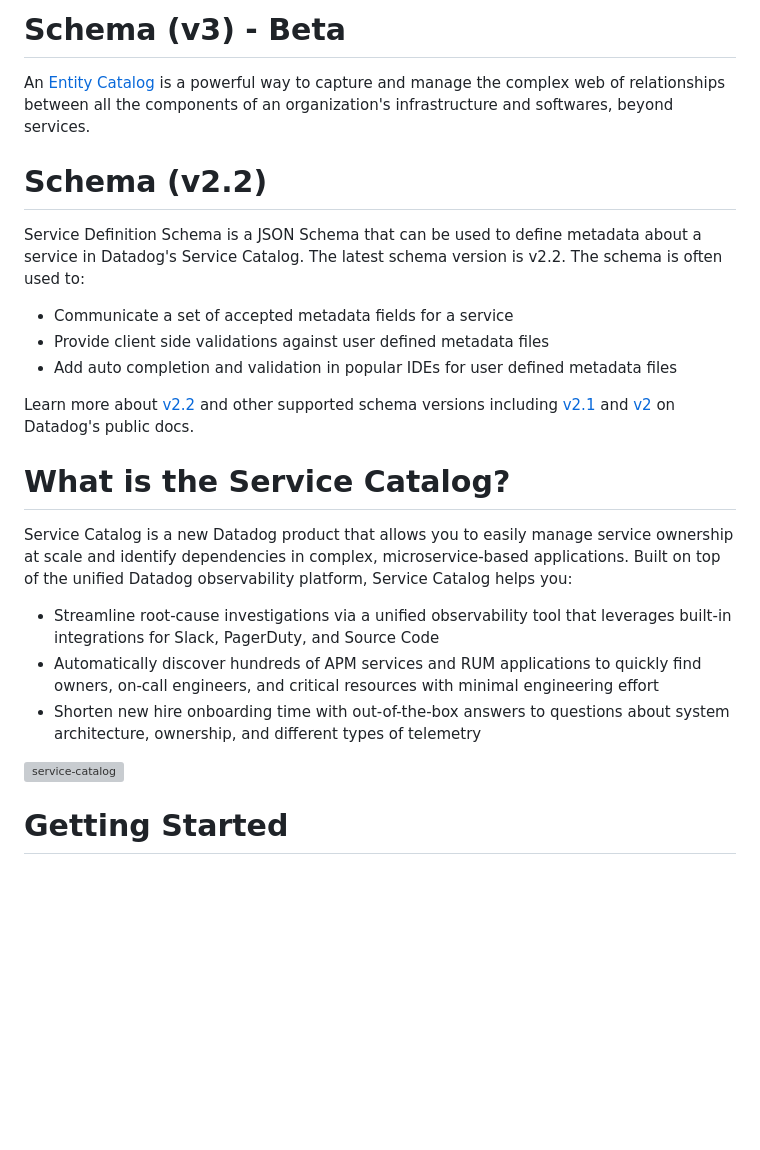
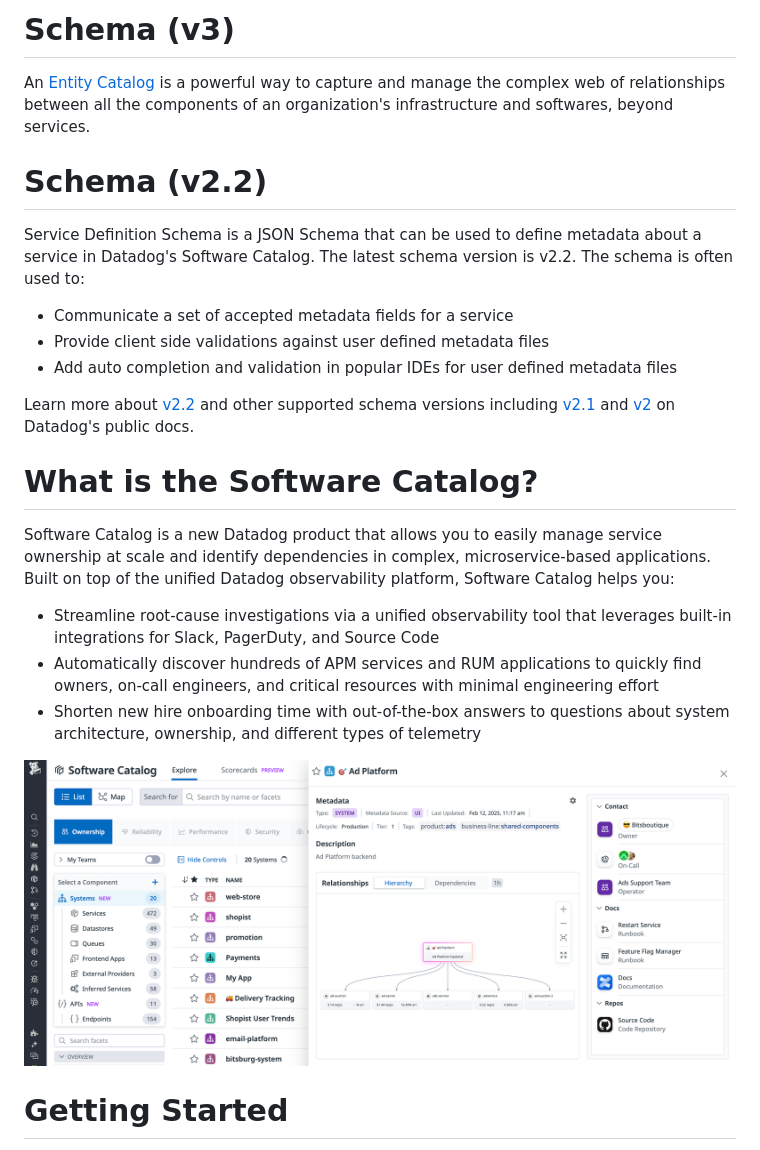
Before and after one commit to DataDog/schema, a Markdown page: service-catalog/README.md, the part around the change. Drawn GitHub-style; pictures changed too: images/software-catalog.png (added); blank space fills up the shorter version; grey boxes are pictures that could not be loaded.

Commit message:
Renaming to Software Catalog

```diff
--- a/service-catalog/README.md
+++ b/service-catalog/README.md
@@ -1,22 +1,22 @@
-# Schema (v3) - Beta
+# Schema (v3)
  An [Entity Catalog](https://docs.datadoghq.com/service_catalog/add_metadata#metadata-schema-v30-beta) is a powerful way to capture and manage the complex web of relationships between all the components of an organization's infrastructure and softwares, beyond services.
 
 # Schema (v2.2)
-Service Definition Schema is a JSON Schema that can be used to define metadata about a service in Datadog's Service Catalog. The latest schema version is v2.2. The schema is often used to:
+Service Definition Schema is a JSON Schema that can be used to define metadata about a service in Datadog's Software Catalog. The latest schema version is v2.2. The schema is often used to:
 * Communicate a set of accepted metadata fields for a service
 * Provide client side validations against user defined metadata files
 * Add auto completion and validation in popular IDEs for user defined metadata files
 
 Learn more about [v2.2](https://docs.datadoghq.com/tracing/service_catalog/adding_metadata#service-definition-schema-v22) and other supported schema versions including [v2.1](https://docs.datadoghq.com/tracing/service_catalog/adding_metadata#service-definition-schema-v21) and [v2](https://docs.datadoghq.com/tracing/service_catalog/adding_metadata#service-definition-schema-v21) on Datadog's public docs.
 
-# What is the Service Catalog?
-Service Catalog is a new Datadog product that allows you to easily manage service ownership at scale and identify dependencies in complex, microservice-based applications. Built on top of the unified Datadog observability platform, Service Catalog helps you:
+# What is the Software Catalog?
+Software Catalog is a new Datadog product that allows you to easily manage service ownership at scale and identify dependencies in complex, microservice-based applications. Built on top of the unified Datadog observability platform, Software Catalog helps you:
 
 * Streamline root-cause investigations via a unified observability tool that leverages built-in integrations for Slack, PagerDuty, and Source Code
 * Automatically discover hundreds of APM services and RUM applications to quickly find owners, on-call engineers, and critical resources with minimal engineering effort
 * Shorten new hire onboarding time with out-of-the-box answers to questions about system architecture, ownership, and different types of telemetry
 
-![service-catalog](../images/updated-service-catalog.jpg)
+![software-catalog](../images/software-catalog.png)
 
 # Getting Started
 Check out our [onboarding guide](https://docs.datadoghq.com/tracing/service_catalog/setup) on how to get started.
```
